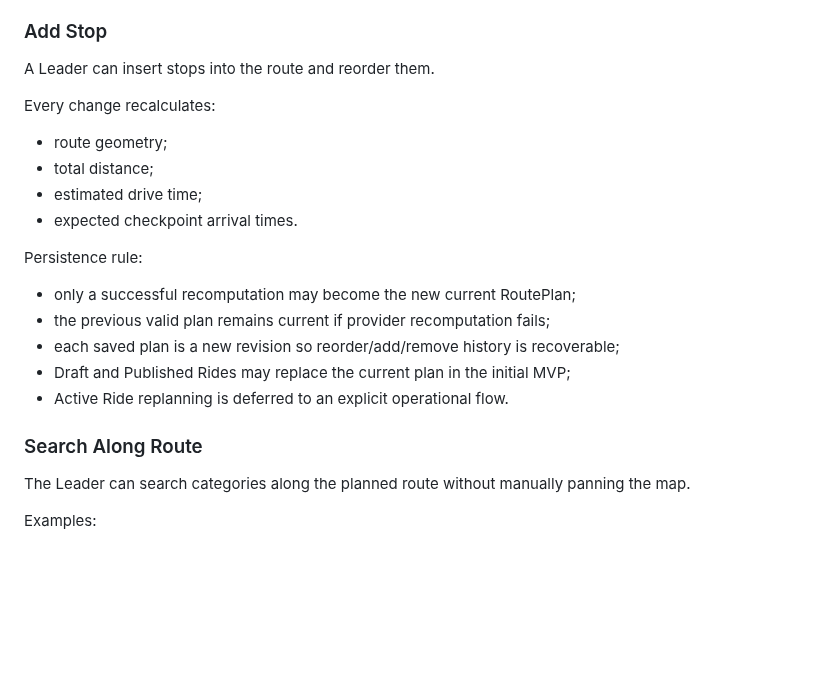
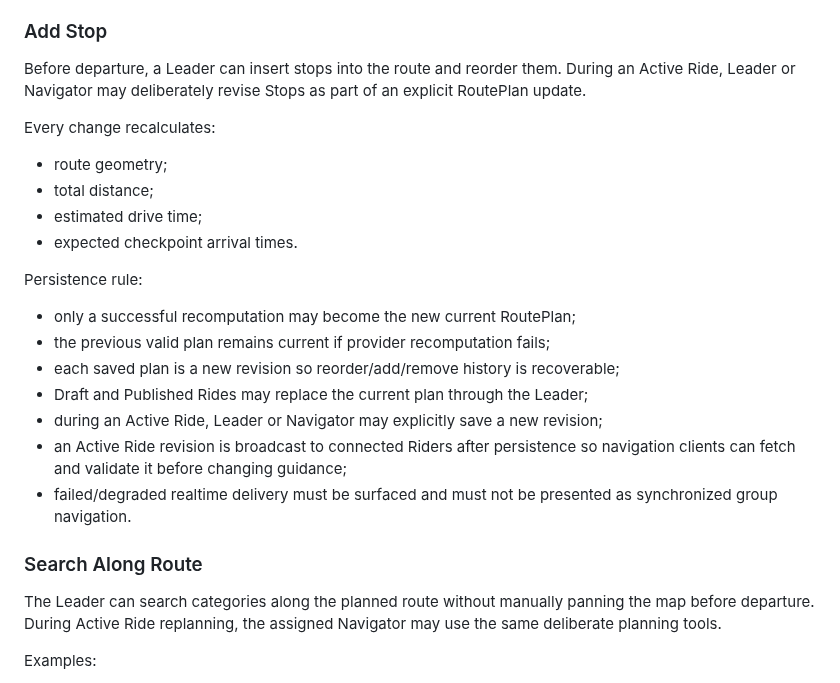
Before and after one commit to imadjinasi/commride, a Markdown page: docs/prd-v0.1.md, the part around the change. Drawn GitHub-style; blank space fills up the shorter version.

Commit message:
docs(route): align PRD with Active Ride revisions

```diff
--- a/docs/prd-v0.1.md
+++ b/docs/prd-v0.1.md
@@ -178,7 +178,9 @@ The user can search for:
 - custom map points.
 
 ### Add Stop
-A Leader can insert stops into the route and reorder them.
+Before departure, a Leader can insert stops into the route and reorder them.
+During an Active Ride, Leader or Navigator may deliberately revise Stops as part
+of an explicit RoutePlan update.
 
 Every change recalculates:
 - route geometry;
@@ -190,11 +192,17 @@ Persistence rule:
 - only a successful recomputation may become the new current RoutePlan;
 - the previous valid plan remains current if provider recomputation fails;
 - each saved plan is a new revision so reorder/add/remove history is recoverable;
-- Draft and Published Rides may replace the current plan in the initial MVP;
-- Active Ride replanning is deferred to an explicit operational flow.
+- Draft and Published Rides may replace the current plan through the Leader;
+- during an Active Ride, Leader or Navigator may explicitly save a new revision;
+- an Active Ride revision is broadcast to connected Riders after persistence so
+  navigation clients can fetch and validate it before changing guidance;
+- failed/degraded realtime delivery must be surfaced and must not be presented
+  as synchronized group navigation.
 
 ### Search Along Route
-The Leader can search categories along the planned route without manually panning the map.
+The Leader can search categories along the planned route without manually
+panning the map before departure. During Active Ride replanning, the assigned
+Navigator may use the same deliberate planning tools.
 
 Examples:
 - Fuel along route
```
Also changed, not shown: docs/ux/core-user-flows.md (+10 -4 lines).
